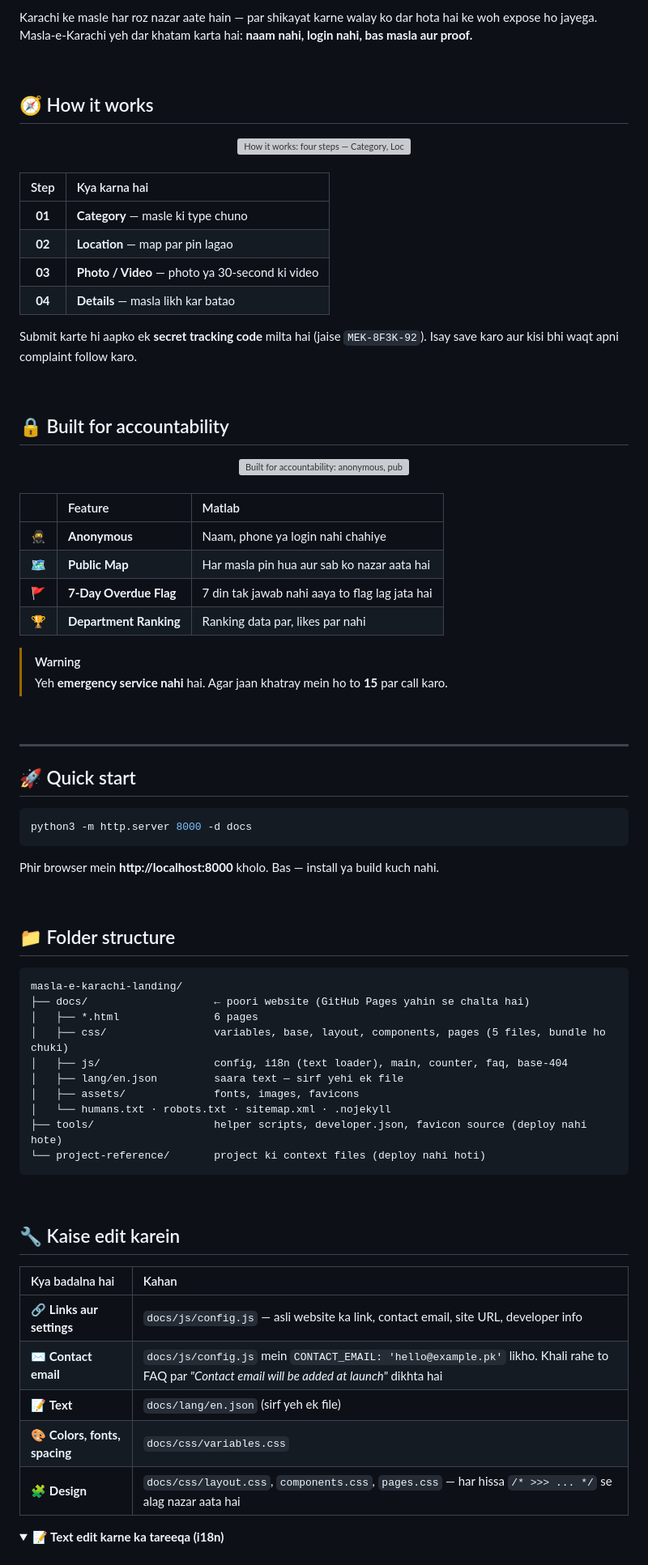
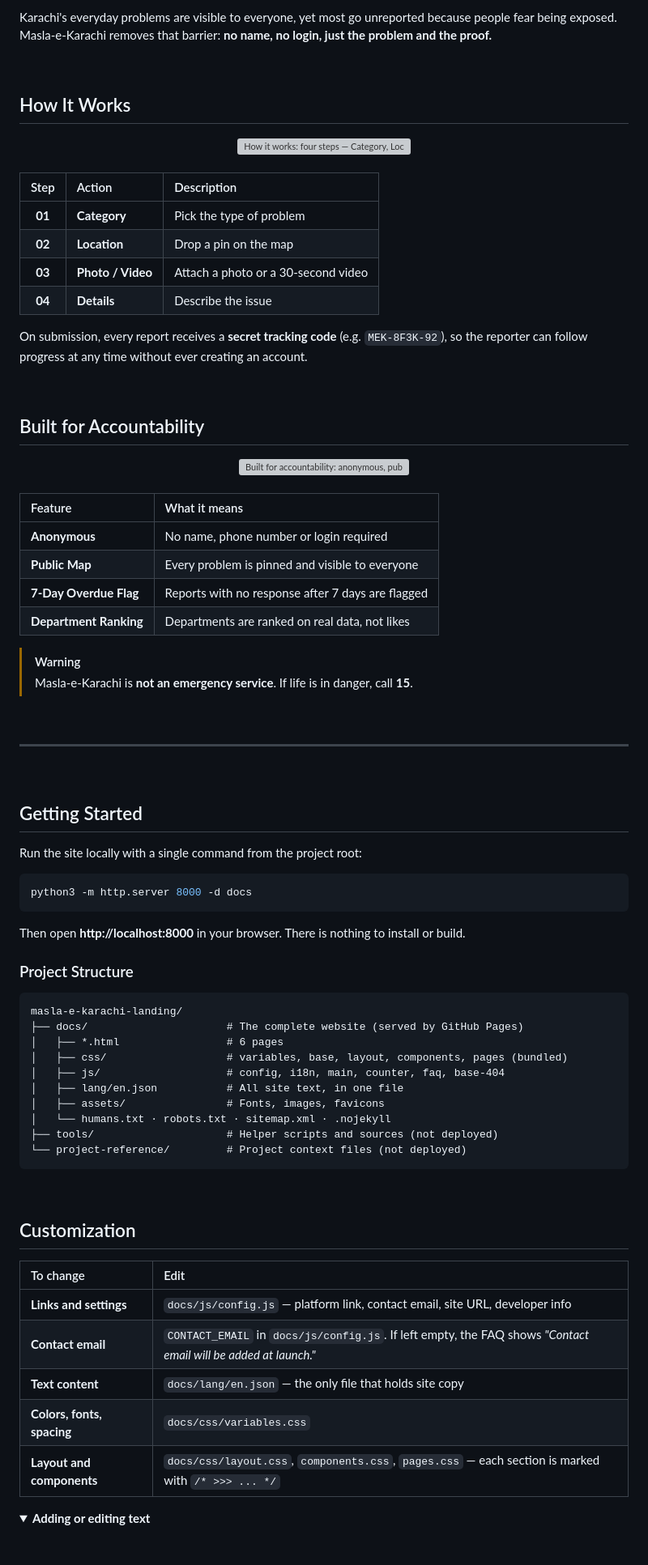
Before and after one commit to BuildsByAliyan/masla-e-karachi-landing, a Markdown page: README.md, the part around one of its changes. Shown at 81% size. Rendered like a GitHub page; folded sections open; grey boxes are pictures that could not be loaded.

Commit message:
Update README with improved language and formatting

````diff
--- a/README.md
+++ b/README.md
@@ -67,10 +66,10 @@ Masla-e-Karachi ka **introduction (landing) website**: ek anonymous platform jah
 
 <br>
 
-Karachi ke masle har roz nazar aate hain — par shikayat karne walay ko dar hota hai ke woh expose ho jayega. Masla-e-Karachi yeh dar khatam karta hai: **naam nahi, login nahi, bas masla aur proof.**
+Karachi's everyday problems are visible to everyone, yet most go unreported because people fear being exposed. Masla-e-Karachi removes that barrier: **no name, no login, just the problem and the proof.**
 
 <br>
 
-## 🧭 How it works
+## How It Works
 
 <div align="center">
@@ -79,18 +78,18 @@ Karachi ke masle har roz nazar aate hain — par shikayat karne walay ko dar hot
 
 <br>
 
-| Step | Kya karna hai |
-| :-: | :-- |
-| **01** | **Category** — masle ki type chuno |
-| **02** | **Location** — map par pin lagao |
-| **03** | **Photo / Video** — photo ya 30-second ki video |
-| **04** | **Details** — masla likh kar batao |
+| Step | Action | Description |
+| :-: | :-- | :-- |
+| **01** | **Category** | Pick the type of problem |
+| **02** | **Location** | Drop a pin on the map |
+| **03** | **Photo / Video** | Attach a photo or a 30-second video |
+| **04** | **Details** | Describe the issue |
 
-Submit karte hi aapko ek **secret tracking code** milta hai (jaise `MEK-8F3K-92`). Isay save karo aur kisi bhi waqt apni complaint follow karo.
+On submission, every report receives a **secret tracking code** (e.g. `MEK-8F3K-92`), so the reporter can follow progress at any time without ever creating an account.
 
 <br>
 
-## 🔒 Built for accountability
+## Built for Accountability
 
 <div align="center">
 <img src="docs/assets/.readme/04-accountability.png" alt="Built for accountability: anonymous, public map, 7-day overdue flag, department ranking." width="100%">
@@ -98,59 +97,61 @@ Submit karte hi aapko ek **secret tracking code** milta hai (jaise `MEK-8F3K-92`
 
 <br>
 
-| | Feature | Matlab |
-| :-: | :-- | :-- |
-| 🥷 | **Anonymous** | Naam, phone ya login nahi chahiye |
-| 🗺️ | **Public Map** | Har masla pin hua aur sab ko nazar aata hai |
-| 🚩 | **7-Day Overdue Flag** | 7 din tak jawab nahi aaya to flag lag jata hai |
-| 🏆 | **Department Ranking** | Ranking data par, likes par nahi |
+| Feature | What it means |
+| :-- | :-- |
+| **Anonymous** | No name, phone number or login required |
+| **Public Map** | Every problem is pinned and visible to everyone |
+| **7-Day Overdue Flag** | Reports with no response after 7 days are flagged |
+| **Department Ranking** | Departments are ranked on real data, not likes |
 
 > [!WARNING]
-> Yeh **emergency service nahi** hai. Agar jaan khatray mein ho to **15** par call karo.
+> Masla-e-Karachi is **not an emergency service**. If life is in danger, call **15**.
 
 <br>
 
 ---
 
-## 🚀 Quick start
+<br>
+
+## Getting Started
+
+Run the site locally with a single command from the project root:
 
 ```bash
 python3 -m http.server 8000 -d docs
 ```
 
-Phir browser mein **http://localhost:8000** kholo. Bas — install ya build kuch nahi.
+Then open **http://localhost:8000** in your browser. There is nothing to install or build.
 
-<br>
-
-## 📁 Folder structure
+### Project Structure
 
 ```text
 masla-e-karachi-landing/
-├── docs/                    ← poori website (GitHub Pages yahin se chalta hai)
-│   ├── *.html               6 pages
-│   ├── css/                 variables, base, layout, components, pages (5 files, bundle ho chuki)
-│   ├── js/                  config, i18n (text loader), main, counter, faq, base-404
-│   ├── lang/en.json         saara text — sirf yehi ek file
-│   ├── assets/              fonts, images, favicons
+├── docs/                      # The complete website (served by GitHub Pages)
+│   ├── *.html                 # 6 pages
+│   ├── css/                   # variables, base, layout, components, pages (bundled)
+│   ├── js/                    # config, i18n, main, counter, faq, base-404
+│   ├── lang/en.json           # All site text, in one file
+│   ├── assets/                # Fonts, images, favicons
 │   └── humans.txt · robots.txt · sitemap.xml · .nojekyll
-├── tools/                   helper scripts, developer.json, favicon source (deploy nahi hote)
-└── project-reference/       project ki context files (deploy nahi hoti)
+├── tools/                     # Helper scripts and sources (not deployed)
+└── project-reference/         # Project context files (not deployed)
 ```
 
 <br>
 
-## 🔧 Kaise edit karein
+## Customization
 
-| Kya badalna hai | Kahan |
+| To change | Edit |
 | :-- | :-- |
-| 🔗 **Links aur settings** | `docs/js/config.js` — asli website ka link, contact email, site URL, developer info |
-| ✉️ **Contact email** | `docs/js/config.js` mein `CONTACT_EMAIL: 'hello@example.pk'` likho. Khali rahe to FAQ par *"Contact email will be added at launch"* dikhta hai |
-| 📝 **Text** | `docs/lang/en.json` (sirf yeh ek file) |
-| 🎨 **Colors, fonts, spacing** | `docs/css/variables.css` |
-| 🧩 **Design** | `docs/css/layout.css`, `components.css`, `pages.css` — har hissa `/* >>> ... */` se alag nazar aata hai |
+| **Links and settings** | `docs/js/config.js` — platform link, contact email, site URL, developer info |
+| **Contact email** | `CONTACT_EMAIL` in `docs/js/config.js`. If left empty, the FAQ shows *"Contact email will be added at launch."* |
+| **Text content** | `docs/lang/en.json` — the only file that holds site copy |
+| **Colors, fonts, spacing** | `docs/css/variables.css` |
+| **Layout and components** | `docs/css/layout.css`, `components.css`, `pages.css` — each section is marked with `/* >>> ... */` |
 
 <details>
-<summary><b>📝 Text edit karne ka tareeqa (i18n)</b></summary>
+<summary><b>Adding or editing text</b></summary>
 
 <br>
 
````
Also changed, not shown: other parts of README.md (+80 -82 lines).
